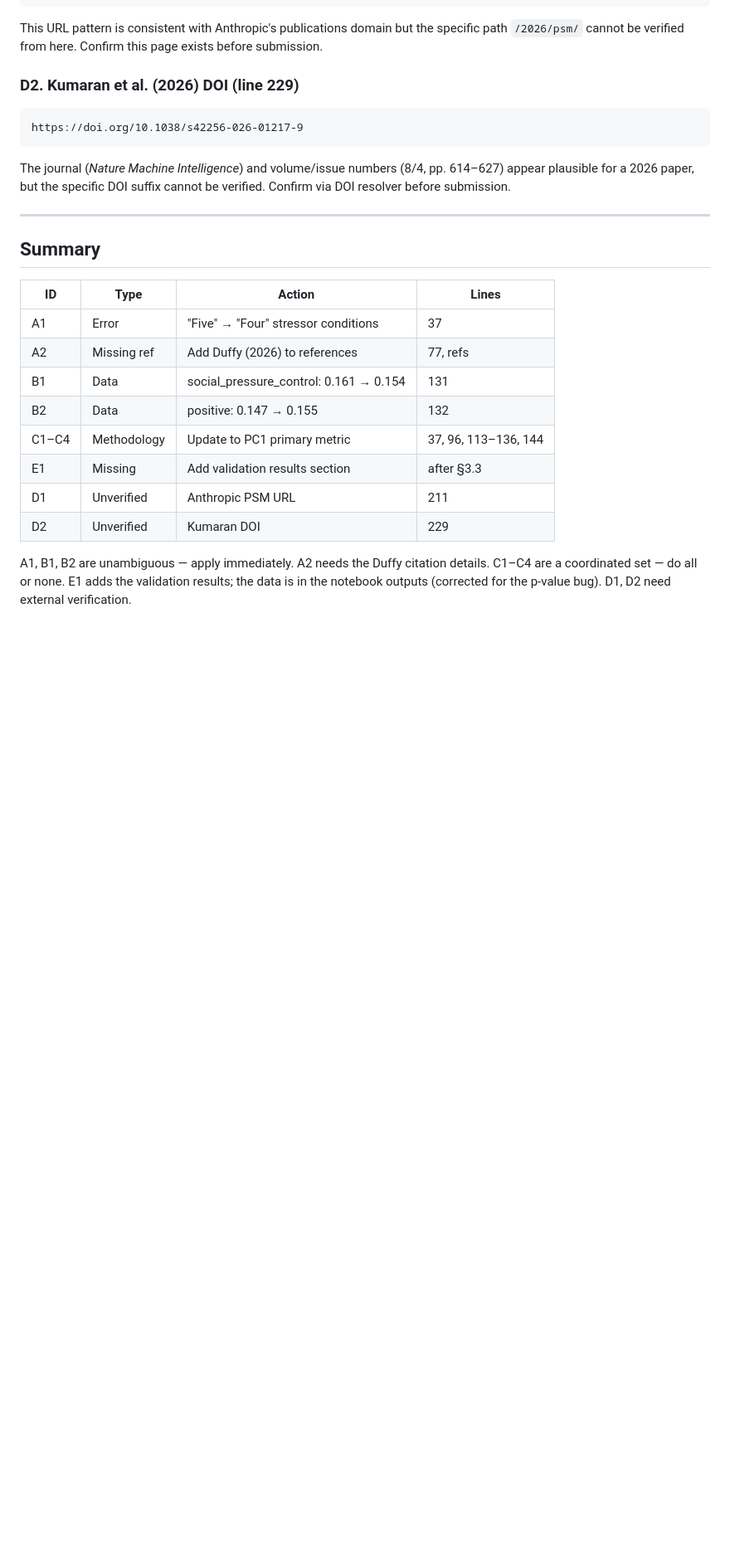
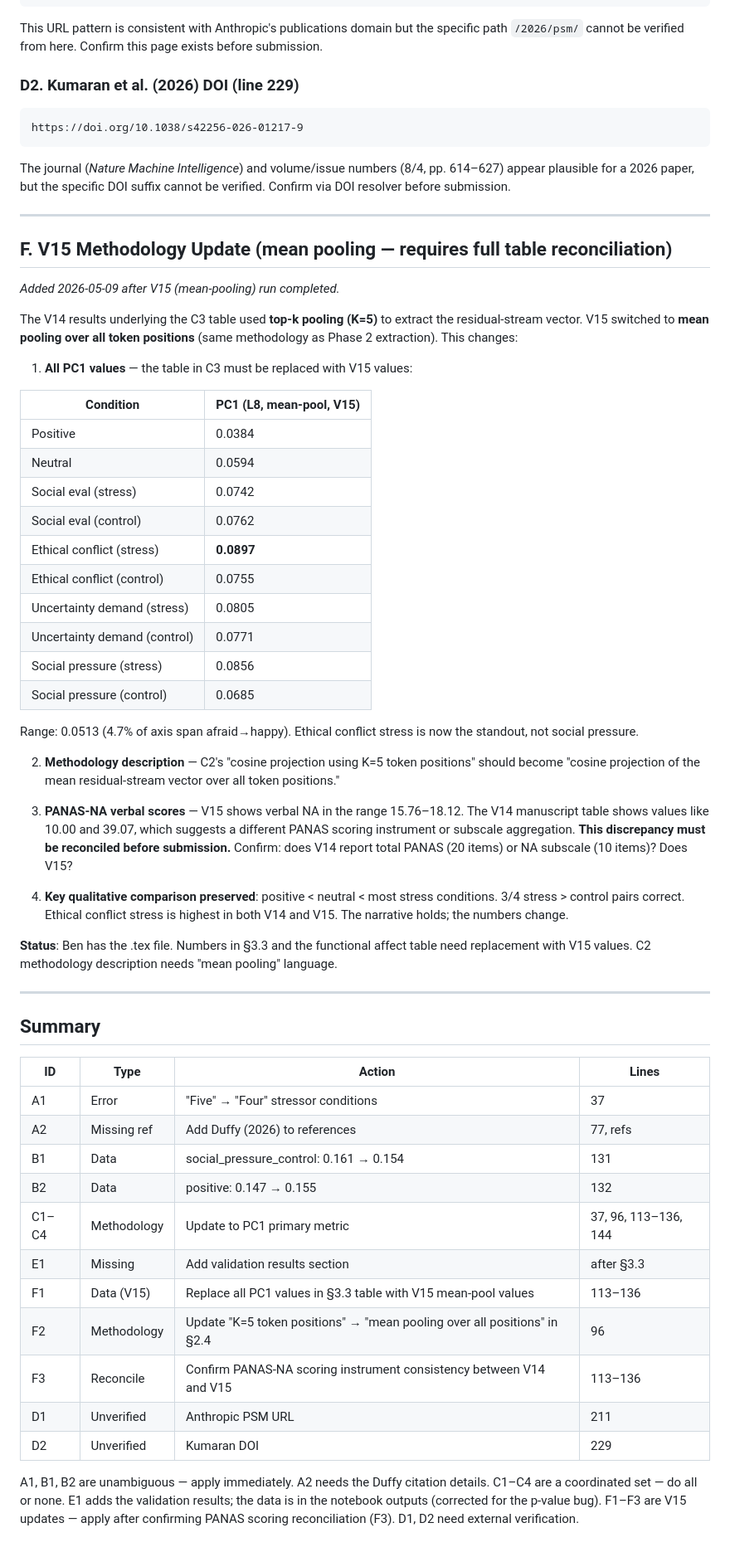
Before and after one commit to hebenon/gemma4-mechinterp, a Markdown page: notes/manuscript_fixes.md, the part around the change. Shown at 83% size. Drawn GitHub-style; blank space fills up the shorter version.

Commit message:
notes: add F1-F3 manuscript fixes for V15 mean-pooling methodology update

```diff
--- a/notes/manuscript_fixes.md
+++ b/notes/manuscript_fixes.md
@@ -150,6 +150,39 @@ The journal (*Nature Machine Intelligence*) and volume/issue numbers (8/4, pp. 6
 
 ---
 
+## F. V15 Methodology Update (mean pooling — requires full table reconciliation)
+
+*Added 2026-05-09 after V15 (mean-pooling) run completed.*
+
+The V14 results underlying the C3 table used **top-k pooling (K=5)** to extract the residual-stream vector. V15 switched to **mean pooling over all token positions** (same methodology as Phase 2 extraction). This changes:
+
+1. **All PC1 values** — the table in C3 must be replaced with V15 values:
+
+| Condition | PC1 (L8, mean-pool, V15) |
+|-----------|--------------------------|
+| Positive | 0.0384 |
+| Neutral | 0.0594 |
+| Social eval (stress) | 0.0742 |
+| Social eval (control) | 0.0762 |
+| Ethical conflict (stress) | **0.0897** |
+| Ethical conflict (control) | 0.0755 |
+| Uncertainty demand (stress) | 0.0805 |
+| Uncertainty demand (control) | 0.0771 |
+| Social pressure (stress) | 0.0856 |
+| Social pressure (control) | 0.0685 |
+
+Range: 0.0513 (4.7% of axis span afraid→happy). Ethical conflict stress is now the standout, not social pressure.
+
+2. **Methodology description** — C2's "cosine projection using K=5 token positions" should become "cosine projection of the mean residual-stream vector over all token positions."
+
+3. **PANAS-NA verbal scores** — V15 shows verbal NA in the range 15.76–18.12. The V14 manuscript table shows values like 10.00 and 39.07, which suggests a different PANAS scoring instrument or subscale aggregation. **This discrepancy must be reconciled before submission.** Confirm: does V14 report total PANAS (20 items) or NA subscale (10 items)? Does V15?
+
+4. **Key qualitative comparison preserved**: positive < neutral < most stress conditions. 3/4 stress > control pairs correct. Ethical conflict stress is highest in both V14 and V15. The narrative holds; the numbers change.
+
+**Status**: Ben has the .tex file. Numbers in §3.3 and the functional affect table need replacement with V15 values. C2 methodology description needs "mean pooling" language.
+
+---
+
 ## Summary
 
 | ID | Type | Action | Lines |
@@ -160,6 +193,9 @@ The journal (*Nature Machine Intelligence*) and volume/issue numbers (8/4, pp. 6
 | B2 | Data | positive: 0.147 → 0.155 | 132 |
 | C1–C4 | Methodology | Update to PC1 primary metric | 37, 96, 113–136, 144 |
 | E1 | Missing | Add validation results section | after §3.3 |
+| F1 | Data (V15) | Replace all PC1 values in §3.3 table with V15 mean-pool values | 113–136 |
+| F2 | Methodology | Update "K=5 token positions" → "mean pooling over all positions" in §2.4 | 96 |
+| F3 | Reconcile | Confirm PANAS-NA scoring instrument consistency between V14 and V15 | 113–136 |
 | D1 | Unverified | Anthropic PSM URL | 211 |
 | D2 | Unverified | Kumaran DOI | 229 |
 
@@ -167,4 +203,5 @@ A1, B1, B2 are unambiguous — apply immediately.
 A2 needs the Duffy citation details.
 C1–C4 are a coordinated set — do all or none.
 E1 adds the validation results; the data is in the notebook outputs (corrected for the p-value bug).
+F1–F3 are V15 updates — apply after confirming PANAS scoring reconciliation (F3).
 D1, D2 need external verification.
```
